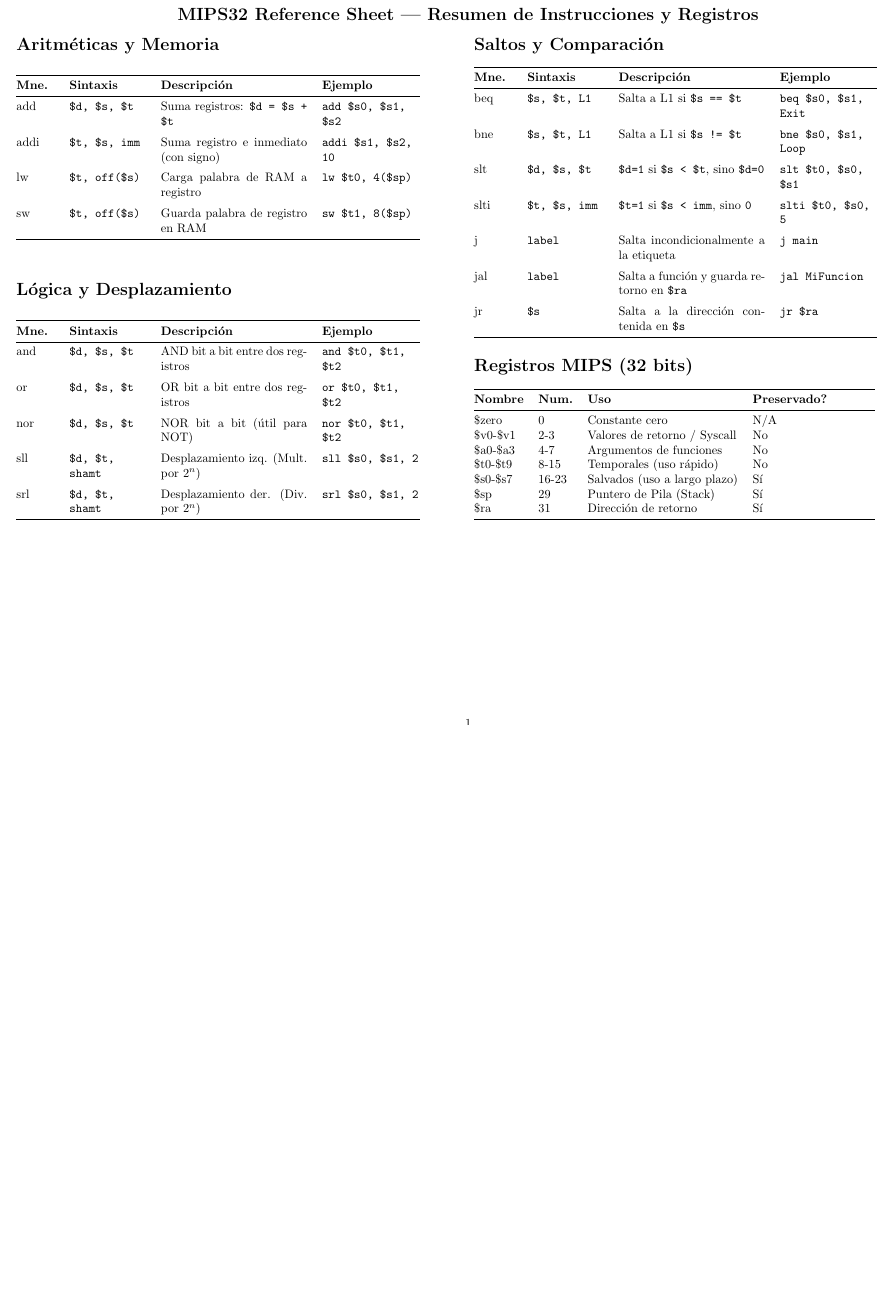
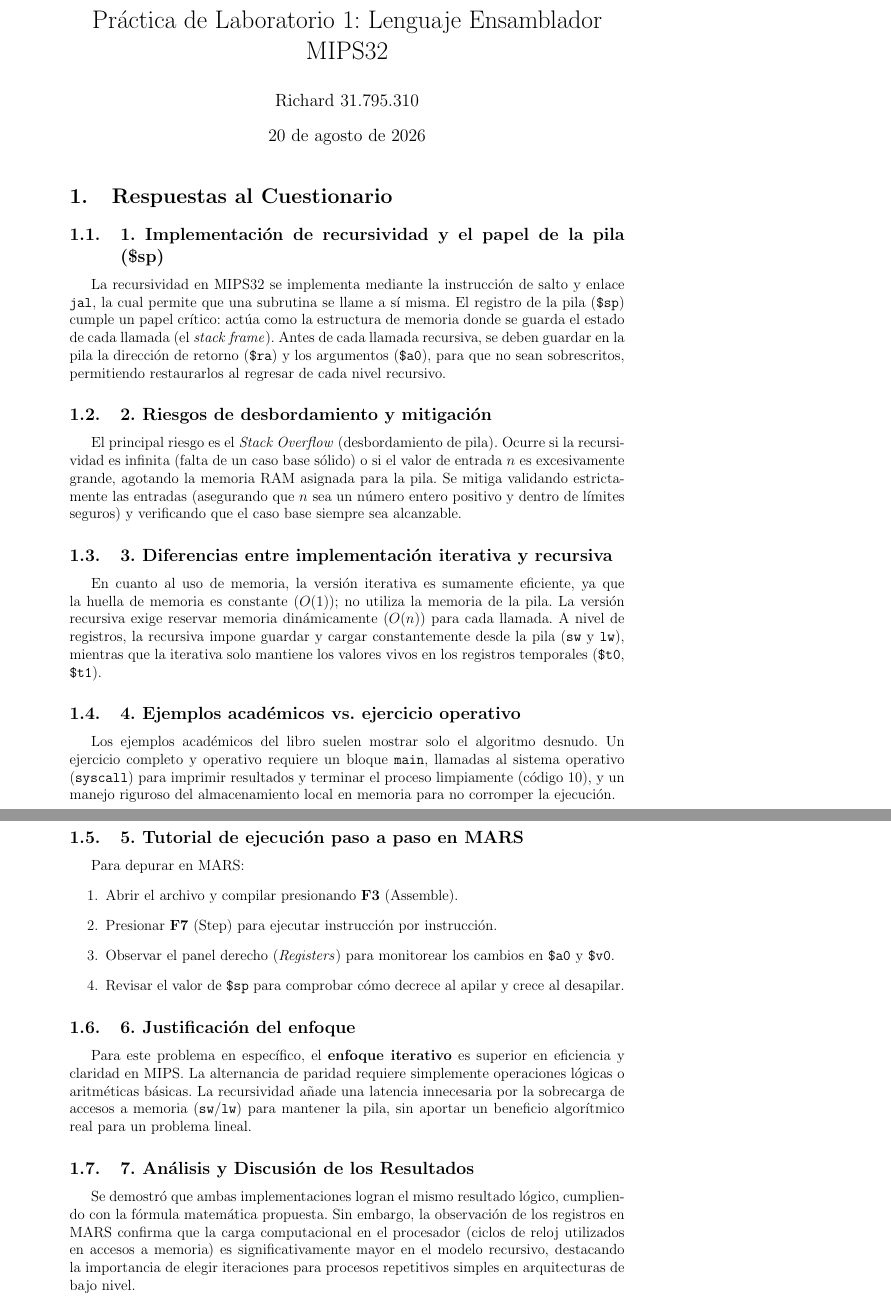
Before and after one commit to MrRick17/Arquitectura, a LaTeX document (main.tex): part of the page before the commit and two parts of pages 1 and 2 of 2 after it, the two joined at a grey line, cut at the place of the change, the shorter picture padded with empty space. Compiled offline with pdfLaTeX.

Commit message:
Add files via upload

```diff
--- a/main.tex
+++ b/main.tex
@@ -5,66 +3,43 @@
-\usepackage{array}
-\usepackage{booktabs}
-\usepackage{xcolor}
+\usepackage[spanish]{babel}
+\usepackage{geometry}
+\geometry{a4paper, margin=2.54cm}
+\usepackage{titling}
 
-\title{MIPS32 Reference Sheet - Arquitectura de Computadores}
-\author{Rick}
+\title{Práctica de Laboratorio 1: Lenguaje Ensamblador MIPS32}
+\author{Richard 31.795.310}
 \date{\today}
 
 \begin{document}
 
-\begin{center}
-    \textbf{\Large MIPS32 Reference Sheet | Resumen de Instrucciones y Registros}
-\end{center}
+\maketitle
 
-\begin{multicols}{2}
+\section{Respuestas al Cuestionario}
 
-\section*{Aritméticas y Memoria}
-\begin{tabular}{@{}p{1.1cm} p{2.2cm} p{4.2cm} p{2.8cm}@{}}
-\toprule
-\textbf{Mne.} & \textbf{Sintaxis} & \textbf{Descripción} & \textbf{Ejemplo} \\ \midrule
-add & \texttt{\$d, \$s, \$t} & Suma registros: \texttt{\$d = \$s + \$t} & \texttt{add \$s0, \$s1, \$s2} \\ \addlinespace
-addi & \texttt{\$t, \$s, imm} & Suma registro e inmediato (con signo) & \texttt{addi \$s1, \$s2, 10} \\ \addlinespace
-lw & \texttt{\$t, off(\$s)} & Carga palabra de RAM a registro & \texttt{lw \$t0, 4(\$sp)} \\ \addlinespace
-sw & \texttt{\$t, off(\$s)} & Guarda palabra de registro en RAM & \texttt{sw \$t1, 8(\$sp)} \\ \bottomrule
-\end{tabular}
+\subsection{1. Implementación de recursividad y el papel de la pila (\$sp)}
+La recursividad en MIPS32 se implementa mediante la instrucción de salto y enlace \texttt{jal}, la cual permite que una subrutina se llame a sí misma. El registro de la pila (\texttt{\$sp}) cumple un papel crítico: actúa como la estructura de memoria donde se guarda el estado de cada llamada (el \textit{stack frame}). Antes de cada llamada recursiva, se deben guardar en la pila la dirección de retorno (\texttt{\$ra}) y los argumentos (\texttt{\$a0}), para que no sean sobrescritos, permitiendo restaurarlos al regresar de cada nivel recursivo.
 
-\section*{Lógica y Desplazamiento}
-\begin{tabular}{@{}p{1.1cm} p{2.2cm} p{4.2cm} p{2.8cm}@{}}
-\toprule
-\textbf{Mne.} & \textbf{Sintaxis} & \textbf{Descripción} & \textbf{Ejemplo} \\ \midrule
-and & \texttt{\$d, \$s, \$t} & AND bit a bit entre dos registros & \texttt{and \$t0, \$t1, \$t2} \\ \addlinespace
-or & \texttt{\$d, \$s, \$t} & OR bit a bit entre dos registros & \texttt{or \$t0, \$t1, \$t2} \\ \addlinespace
-nor & \texttt{\$d, \$s, \$t} & NOR bit a bit (útil para NOT) & \texttt{nor \$t0, \$t1, \$t2} \\ \addlinespace
-sll & \texttt{\$d, \$t, shamt} & Desplazamiento izq. (Mult. por $2^n$) & \texttt{sll \$s0, \$s1, 2} \\ \addlinespace
-srl & \texttt{\$d, \$t, shamt} & Desplazamiento der. (Div. por $2^n$) & \texttt{srl \$s0, \$s1, 2} \\ \bottomrule
-\end{tabular}
+\subsection{2. Riesgos de desbordamiento y mitigación}
+El principal riesgo es el \textit{Stack Overflow} (desbordamiento de pila). Ocurre si la recursividad es infinita (falta de un caso base sólido) o si el valor de entrada $n$ es excesivamente grande, agotando la memoria RAM asignada para la pila. Se mitiga validando estrictamente las entradas (asegurando que $n$ sea un número entero positivo y dentro de límites seguros) y verificando que el caso base siempre sea alcanzable.
 
-\section*{Saltos y Comparación}
-\begin{tabular}{@{}p{1.1cm} p{2.2cm} p{4.2cm} p{2.8cm}@{}}
-\toprule
-\textbf{Mne.} & \textbf{Sintaxis} & \textbf{Descripción} & \textbf{Ejemplo} \\ \midrule
-beq & \texttt{\$s, \$t, L1} & Salta a L1 si \texttt{\$s == \$t} & \texttt{beq \$s0, \$s1, Exit} \\ \addlinespace
-bne & \texttt{\$s, \$t, L1} & Salta a L1 si \texttt{\$s != \$t} & \texttt{bne \$s0, \$s1, Loop} \\ \addlinespace
-slt & \texttt{\$d, \$s, \$t} & \texttt{\$d=1} si \texttt{\$s < \$t}, sino \texttt{\$d=0} & \texttt{slt \$t0, \$s0, \$s1} \\ \addlinespace
-slti & \texttt{\$t, \$s, imm} & \texttt{\$t=1} si \texttt{\$s < imm}, sino \texttt{0} & \texttt{slti \$t0, \$s0, 5} \\ \addlinespace
-j & \texttt{label} & Salta incondicionalmente a la etiqueta & \texttt{j main} \\ \addlinespace
-jal & \texttt{label} & Salta a función y guarda retorno en \texttt{\$ra} & \texttt{jal MiFuncion} \\ \addlinespace
-jr & \texttt{\$s} & Salta a la dirección contenida en \texttt{\$s} & \texttt{jr \$ra} \\ \bottomrule
-\end{tabular}
+\subsection{3. Diferencias entre implementación iterativa y recursiva}
+En cuanto al uso de memoria, la versión iterativa es sumamente eficiente, ya que la huella de memoria es constante ($O(1)$); no utiliza la memoria de la pila. La versión recursiva exige reservar memoria dinámicamente ($O(n)$) para cada llamada. A nivel de registros, la recursiva impone guardar y cargar constantemente desde la pila (\texttt{sw} y \texttt{lw}), mientras que la iterativa solo mantiene los valores vivos en los registros temporales (\texttt{\$t0}, \texttt{\$t1}).
 
-\section*{Registros MIPS (32 bits)}
-\begin{tabular}{@{}lll p{3.5cm}@{}}
-\toprule
-\textbf{Nombre} & \textbf{Num.} & \textbf{Uso} & \textbf{Preservado?} \\ \midrule
-\$zero & 0 & Constante cero & N/A \\
-\$v0-\$v1 & 2-3 & Valores de retorno / Syscall & No \\
-\$a0-\$a3 & 4-7 & Argumentos de funciones & No \\
-\$t0-\$t9 & 8-15 & Temporales (uso rápido) & No \\
-\$s0-\$s7 & 16-23 & Salvados (uso a largo plazo) & Sí \\
-\$sp & 29 & Puntero de Pila (Stack) & Sí \\
-\$ra & 31 & Dirección de retorno & Sí \\
-\bottomrule
-\end{tabular}
+\subsection{4. Ejemplos académicos vs. ejercicio operativo}
+Los ejemplos académicos del libro suelen mostrar solo el algoritmo desnudo. Un ejercicio completo y operativo requiere un bloque \texttt{main}, llamadas al sistema operativo (\texttt{syscall}) para imprimir resultados y terminar el proceso limpiamente (código 10), y un manejo riguroso del almacenamiento local en memoria para no corromper la ejecución.
 
-\end{multicols}
+\subsection{5. Tutorial de ejecución paso a paso en MARS}
+Para depurar en MARS:
+\begin{enumerate}
+    \item Abrir el archivo y compilar presionando \textbf{F3} (Assemble).
+    \item Presionar \textbf{F7} (Step) para ejecutar instrucción por instrucción.
+    \item Observar el panel derecho (\textit{Registers}) para monitorear los cambios en \texttt{\$a0} y \texttt{\$v0}.
+    \item Revisar el valor de \texttt{\$sp} para comprobar cómo decrece al apilar y crece al desapilar.
+\end{enumerate}
+
+\subsection{6. Justificación del enfoque}
+Para este problema en específico, el \textbf{enfoque iterativo} es superior en eficiencia y claridad en MIPS. La alternancia de paridad requiere simplemente operaciones lógicas o aritméticas básicas. La recursividad añade una latencia innecesaria por la sobrecarga de accesos a memoria (\texttt{sw}/\texttt{lw}) para mantener la pila, sin aportar un beneficio algorítmico real para un problema lineal.
+
+\subsection{7. Análisis y Discusión de los Resultados}
+Se demostró que ambas implementaciones logran el mismo resultado lógico, cumpliendo con la fórmula matemática propuesta. Sin embargo, la observación de los registros en MARS confirma que la carga computacional en el procesador (ciclos de reloj utilizados en accesos a memoria) es significativamente mayor en el modelo recursivo, destacando la importancia de elegir iteraciones para procesos repetitivos simples en arquitecturas de bajo nivel.
+
 \end{document}
```
Also changed, not shown: main.tex (4 more changed lines), 2 other files.
